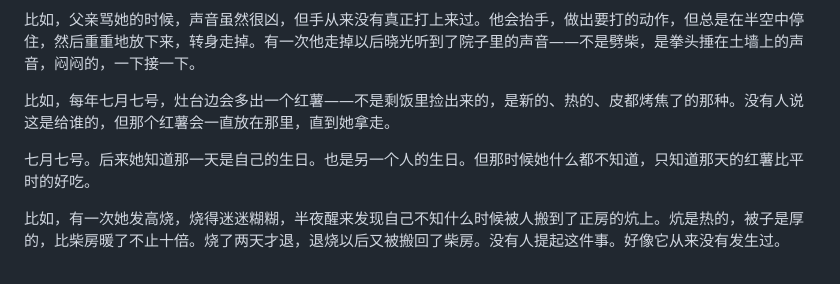
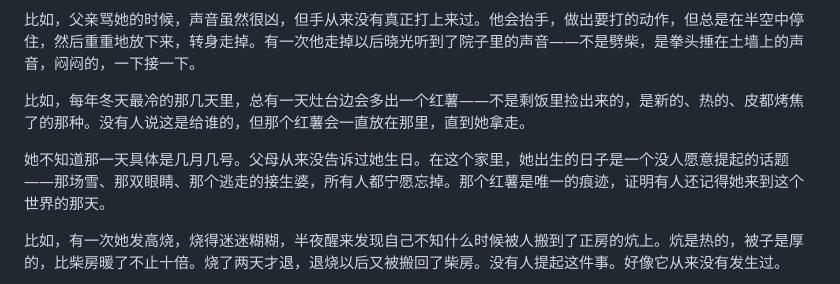
Before and after one commit to BaiMeou/kazami, a Markdown page: 小说/前传/第一章_异兆降生.md, the part around the change. Rendered like a GitHub page.

Commit message:
fix: Round2时间线修复——前传ch1七月七日→冬天(晓光出生时不知生日)/卷二ch5三天前→不久前

```diff
--- a/小说/前传/第一章_异兆降生.md
+++ b/小说/前传/第一章_异兆降生.md
@@ -257,9 +257,9 @@
 
 比如，父亲骂她的时候，声音虽然很凶，但手从来没有真正打上来过。他会抬手，做出要打的动作，但总是在半空中停住，然后重重地放下来，转身走掉。有一次他走掉以后晓光听到了院子里的声音——不是劈柴，是拳头捶在土墙上的声音，闷闷的，一下接一下。
 
-比如，每年七月七号，灶台边会多出一个红薯——不是剩饭里捡出来的，是新的、热的、皮都烤焦了的那种。没有人说这是给谁的，但那个红薯会一直放在那里，直到她拿走。
+比如，每年冬天最冷的那几天里，总有一天灶台边会多出一个红薯——不是剩饭里捡出来的，是新的、热的、皮都烤焦了的那种。没有人说这是给谁的，但那个红薯会一直放在那里，直到她拿走。
 
-七月七号。后来她知道那一天是自己的生日。也是另一个人的生日。但那时候她什么都不知道，只知道那天的红薯比平时的好吃。
+她不知道那一天具体是几月几号。父母从来没告诉过她生日。在这个家里，她出生的日子是一个没人愿意提起的话题——那场雪、那双眼睛、那个逃走的接生婆，所有人都宁愿忘掉。那个红薯是唯一的痕迹，证明有人还记得她来到这个世界的那天。
 
 比如，有一次她发高烧，烧得迷迷糊糊，半夜醒来发现自己不知什么时候被人搬到了正房的炕上。炕是热的，被子是厚的，比柴房暖了不止十倍。烧了两天才退，退烧以后又被搬回了柴房。没有人提起这件事。好像它从来没有发生过。
 
```
Also changed, not shown: 小说/卷二/第五章_校园风波.md (+1 -1 lines).
